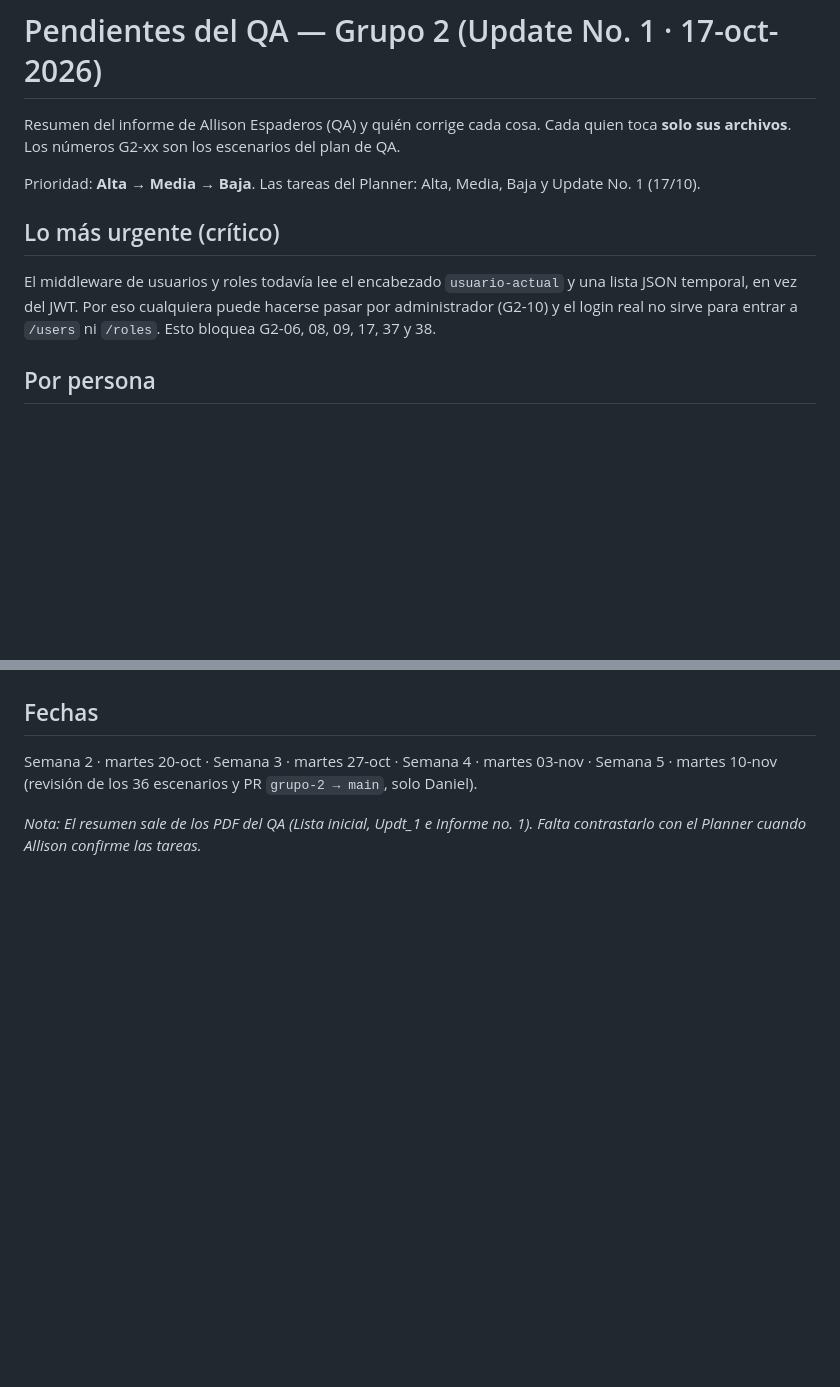
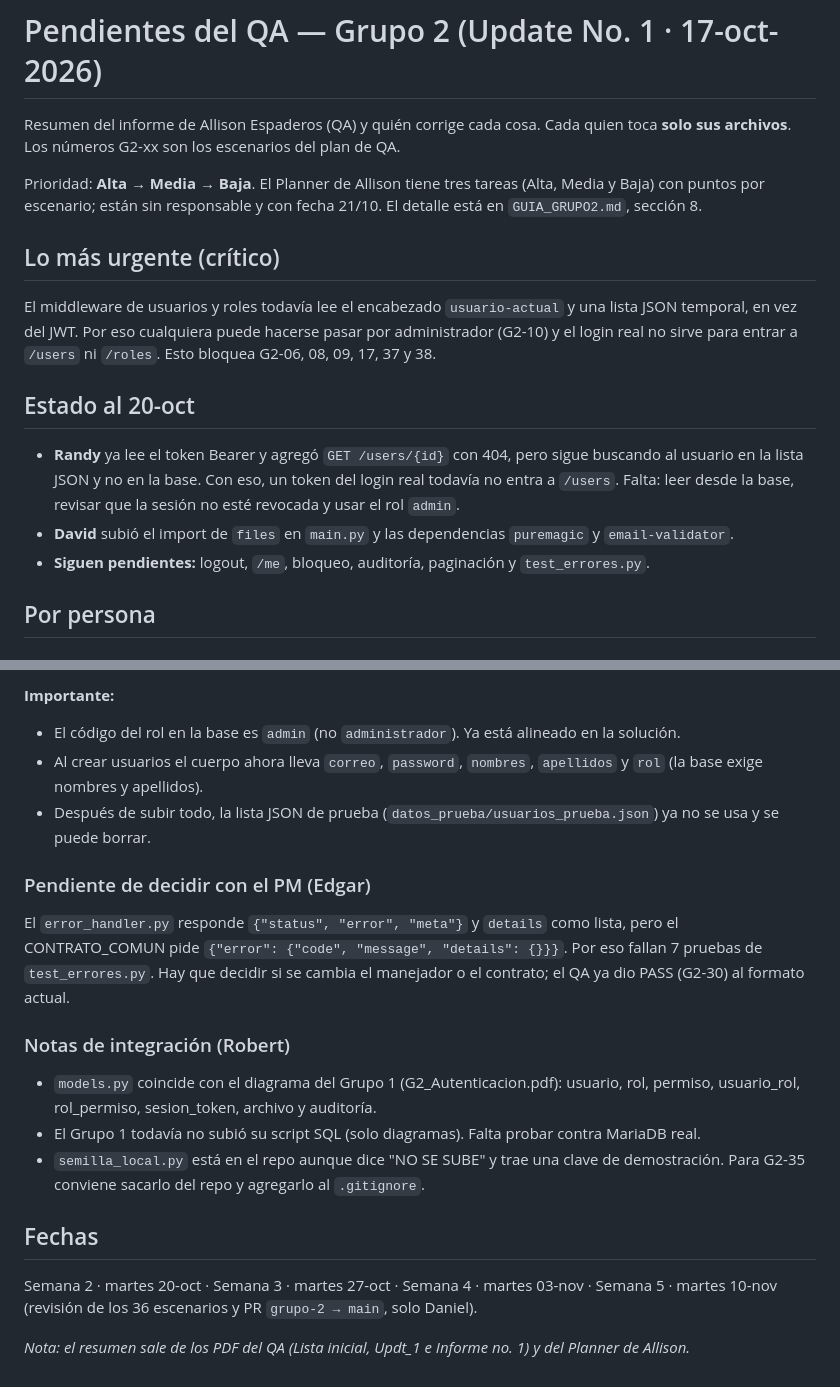
Before and after one commit to Davids107/grupo2-api-seguridad, a Markdown page: Pendientes QA.md, 2 parts joined by grey strips. Rendered like a GitHub page; blank space fills up the shorter version.

```diff
--- a/Pendientes QA.md
+++ b/Pendientes QA.md
@@ -2,11 +2,17 @@
 
 Resumen del informe de Allison Espaderos (QA) y quién corrige cada cosa. Cada quien toca **solo sus archivos**. Los números G2-xx son los escenarios del plan de QA.
 
-Prioridad: **Alta** → **Media** → **Baja**. Las tareas del Planner: Alta, Media, Baja y Update No. 1 (17/10).
+Prioridad: **Alta** → **Media** → **Baja**. El Planner de Allison tiene tres tareas (Alta, Media y Baja) con puntos por escenario; están sin responsable y con fecha 21/10. El detalle está en `GUIA_GRUPO2.md`, sección 8.
 
 ## Lo más urgente (crítico)
 
 El middleware de usuarios y roles todavía lee el encabezado `usuario-actual` y una lista JSON temporal, en vez del JWT. Por eso cualquiera puede hacerse pasar por administrador (G2-10) y el login real no sirve para entrar a `/users` ni `/roles`. Esto bloquea G2-06, 08, 09, 17, 37 y 38.
+
+## Estado al 20-oct
+
+- **Randy** ya lee el token Bearer y agregó `GET /users/{id}` con 404, pero sigue buscando al usuario en la lista JSON y no en la base. Con eso, un token del login real todavía no entra a `/users`. Falta: leer desde la base, revisar que la sesión no esté revocada y usar el rol `admin`.
+- **David** subió el import de `files` en `main.py` y las dependencias `puremagic` y `email-validator`.
+- **Siguen pendientes:** logout, `/me`, bloqueo, auditoría, paginación y `test_errores.py`.
 
 ## Por persona
 
@@ -63,5 +88,18 @@ El middleware de usuarios y roles todavía lee el encabezado `usuario-actual` y
+**Importante:**
+- El código del rol en la base es `admin` (no `administrador`). Ya está alineado en la solución.
+- Al crear usuarios el cuerpo ahora lleva `correo`, `password`, `nombres`, `apellidos` y `rol` (la base exige nombres y apellidos).
+- Después de subir todo, la lista JSON de prueba (`datos_prueba/usuarios_prueba.json`) ya no se usa y se puede borrar.
+
+### Pendiente de decidir con el PM (Edgar)
+El `error_handler.py` responde `{"status", "error", "meta"}` y `details` como lista, pero el CONTRATO_COMUN pide `{"error": {"code", "message", "details": {}}}`. Por eso fallan 7 pruebas de `test_errores.py`. Hay que decidir si se cambia el manejador o el contrato; el QA ya dio PASS (G2-30) al formato actual.
+
+### Notas de integración (Robert)
+- `models.py` coincide con el diagrama del Grupo 1 (G2_Autenticacion.pdf): usuario, rol, permiso, usuario_rol, rol_permiso, sesion_token, archivo y auditoría.
+- El Grupo 1 todavía no subió su script SQL (solo diagramas). Falta probar contra MariaDB real.
+- `semilla_local.py` está en el repo aunque dice "NO SE SUBE" y trae una clave de demostración. Para G2-35 conviene sacarlo del repo y agregarlo al `.gitignore`.
+
 ## Fechas
 
 Semana 2 · martes 20-oct · Semana 3 · martes 27-oct · Semana 4 · martes 03-nov · Semana 5 · martes 10-nov (revisión de los 36 escenarios y PR `grupo-2 → main`, solo Daniel).
 
-*Nota: El resumen sale de los PDF del QA (Lista inicial, Updt_1 e Informe no. 1). Falta contrastarlo con el Planner cuando Allison confirme las tareas.*
+*Nota: el resumen sale de los PDF del QA (Lista inicial, Updt_1 e Informe no. 1) y del Planner de Allison.*
```
Also changed, not shown: other parts of Pendientes QA.md (+27 -8 lines).
